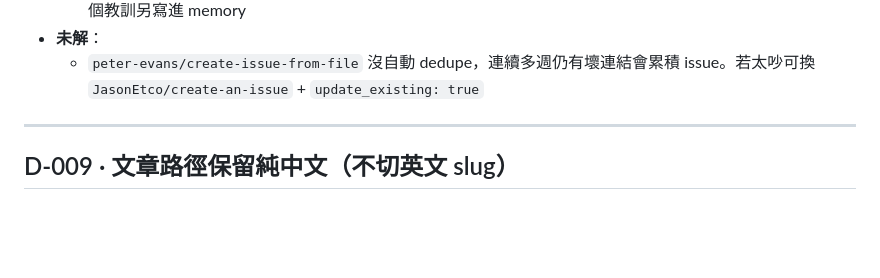
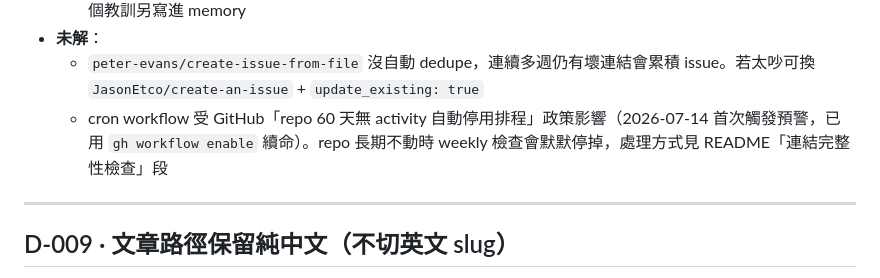
Before and after one commit to cowton0627/cowton0627.github.io, a Markdown page: DECISIONS.md, the part around the change. Rendered like a GitHub page; blank space fills up the shorter version.

```diff
--- a/DECISIONS.md
+++ b/DECISIONS.md
@@ -120,6 +120,7 @@
   - lychee `--accept` 放行 `403/429/503/999`（擋 bot 或 HF Space idle sleep），**故意保留 401** 為真壞訊號（被刪除的 HF Space 會以 401 出現）。曾踩過誤把 401 加進 accept、放過已被 stabilityai 下架的 SD 2.1 demo，這個教訓另寫進 memory
 - **未解**：
   - `peter-evans/create-issue-from-file` 沒自動 dedupe，連續多週仍有壞連結會累積 issue。若太吵可換 `JasonEtco/create-an-issue` + `update_existing: true`
+  - cron workflow 受 GitHub「repo 60 天無 activity 自動停用排程」政策影響（2026-07-14 首次觸發預警，已用 `gh workflow enable` 續命）。repo 長期不動時 weekly 檢查會默默停掉，處理方式見 README「連結完整性檢查」段
 
 ---
 
```
Also changed, not shown: README.md (+2 -0 lines).
